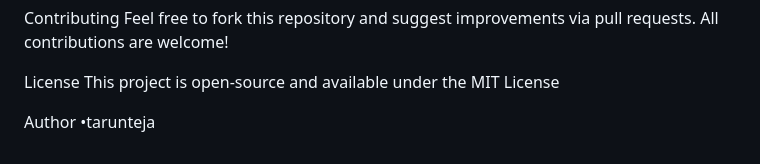
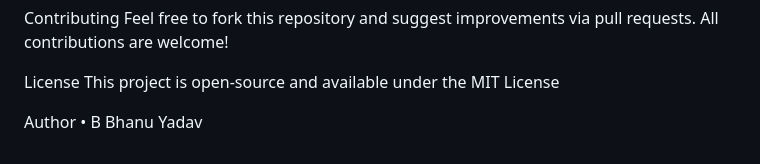
Before and after one commit to 23AG1A05D4/SDC-D4, a Markdown page: Experiment-05_Java-standalone_CRUD_MySQL/java-crud-app/Readme.md, the part around the change. GitHub-like rendering.

```diff
--- a/Experiment-05_Java-standalone_CRUD_MySQL/java-crud-app/Readme.md
+++ b/Experiment-05_Java-standalone_CRUD_MySQL/java-crud-app/Readme.md
@@ -100,4 +100,4 @@ License
 This project is open-source and available under the MIT License
 
 Author
-•tarunteja
+• B Bhanu Yadav
```
